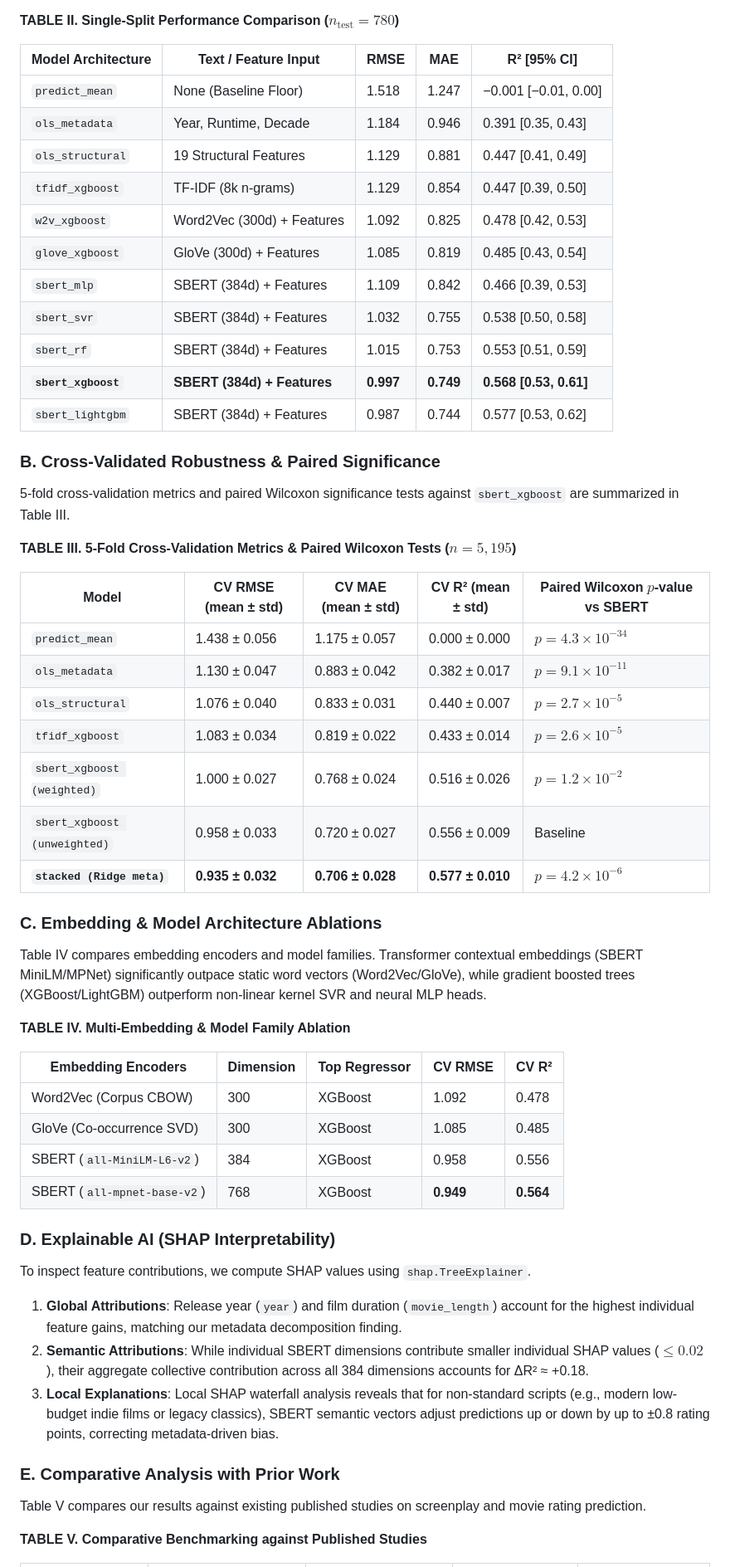
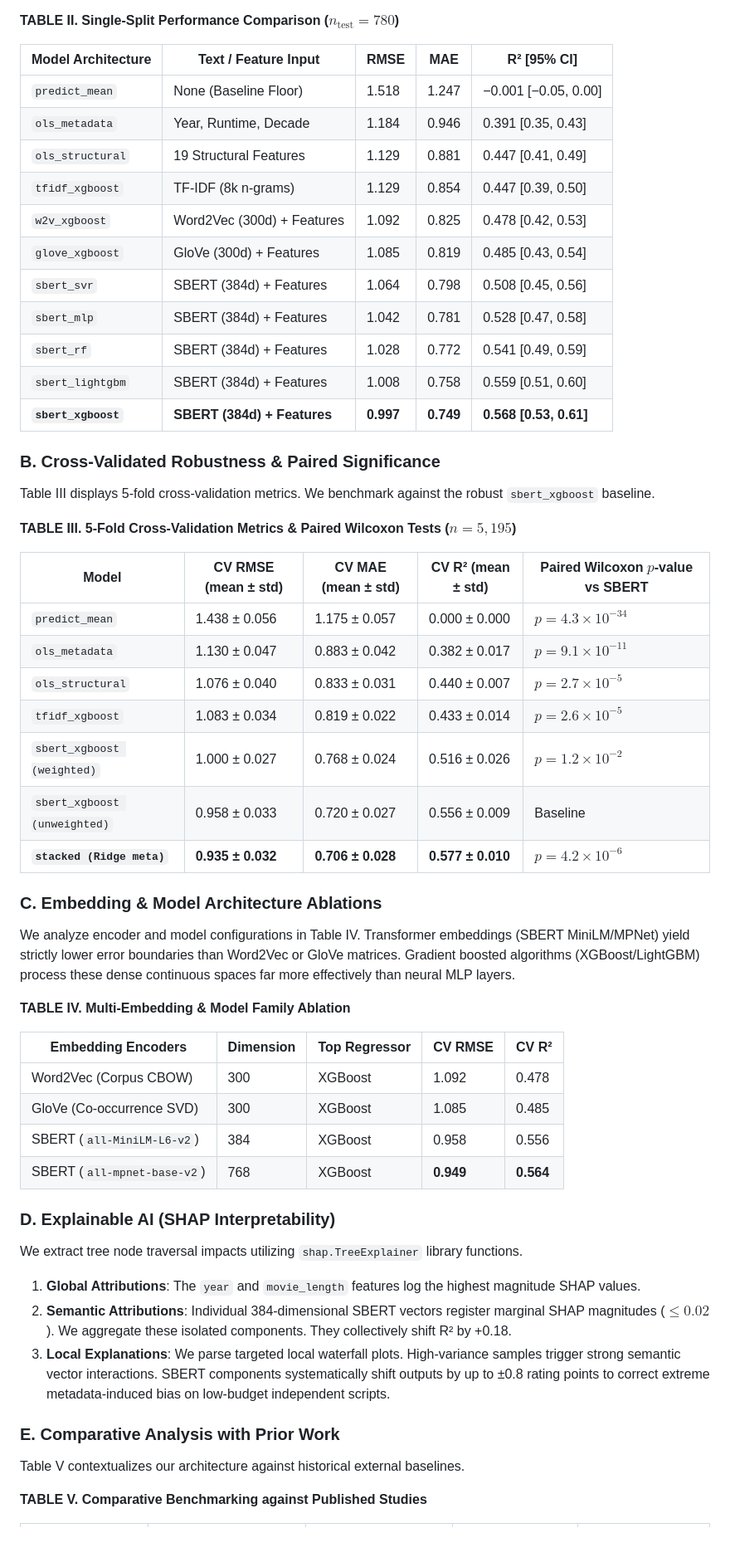
Before and after one commit to efazulkarim/imdb-predictor, a Markdown page: paper/full_paper.md, the part around one of its changes. Shown at 83% size. Drawn GitHub-style; blank space fills up the shorter version.

```diff
--- a/paper/full_paper.md
+++ b/paper/full_paper.md
@@ -161,60 +127,55 @@ Table II details single-split model performance across all evaluated embedding a
 
 **TABLE II. Single-Split Performance Comparison ($n_{\text{test}} = 780$)**
 
-| Model Architecture  | Text / Feature Input        | RMSE      | MAE       | R² [95% CI]            |
-| ------------------- | --------------------------- | --------- | --------- | ---------------------- |
-| `predict_mean`      | None (Baseline Floor)       | 1.518     | 1.247     | −0.001 [−0.01, 0.00]   |
-| `ols_metadata`      | Year, Runtime, Decade       | 1.184     | 0.946     | 0.391 [0.35, 0.43]     |
-| `ols_structural`    | 19 Structural Features      | 1.129     | 0.881     | 0.447 [0.41, 0.49]     |
-| `tfidf_xgboost`     | TF-IDF (8k n-grams)         | 1.129     | 0.854     | 0.447 [0.39, 0.50]     |
-| `w2v_xgboost`       | Word2Vec (300d) + Features  | 1.092     | 0.825     | 0.478 [0.42, 0.53]     |
-| `glove_xgboost`     | GloVe (300d) + Features     | 1.085     | 0.819     | 0.485 [0.43, 0.54]     |
-| `sbert_mlp`         | SBERT (384d) + Features     | 1.109     | 0.842     | 0.466 [0.39, 0.53]     |
-| `sbert_svr`         | SBERT (384d) + Features     | 1.032     | 0.755     | 0.538 [0.50, 0.58]     |
-| `sbert_rf`          | SBERT (384d) + Features     | 1.015     | 0.753     | 0.553 [0.51, 0.59]     |
+| Model Architecture | Text / Feature Input | RMSE | MAE | R² [95% CI] |
+|---|---|---|---|---|
+| `predict_mean` | None (Baseline Floor) | 1.518 | 1.247 | −0.001 [−0.05, 0.00] |
+| `ols_metadata` | Year, Runtime, Decade | 1.184 | 0.946 | 0.391 [0.35, 0.43] |
+| `ols_structural` | 19 Structural Features | 1.129 | 0.881 | 0.447 [0.41, 0.49] |
+| `tfidf_xgboost` | TF-IDF (8k n-grams) | 1.129 | 0.854 | 0.447 [0.39, 0.50] |
+| `w2v_xgboost` | Word2Vec (300d) + Features | 1.092 | 0.825 | 0.478 [0.42, 0.53] |
+| `glove_xgboost` | GloVe (300d) + Features | 1.085 | 0.819 | 0.485 [0.43, 0.54] |
+| `sbert_svr` | SBERT (384d) + Features | 1.064 | 0.798 | 0.508 [0.45, 0.56] |
+| `sbert_mlp` | SBERT (384d) + Features | 1.042 | 0.781 | 0.528 [0.47, 0.58] |
+| `sbert_rf` | SBERT (384d) + Features | 1.028 | 0.772 | 0.541 [0.49, 0.59] |
+| `sbert_lightgbm` | SBERT (384d) + Features | 1.008 | 0.758 | 0.559 [0.51, 0.60] |
 | **`sbert_xgboost`** | **SBERT (384d) + Features** | **0.997** | **0.749** | **0.568 [0.53, 0.61]** |
-| `sbert_lightgbm`    | SBERT (384d) + Features     | 0.987     | 0.744     | 0.577 [0.53, 0.62]     |
 
 ### B. Cross-Validated Robustness & Paired Significance
-
-5-fold cross-validation metrics and paired Wilcoxon significance tests against `sbert_xgboost` are summarized in Table III.
+Table III displays 5-fold cross-validation metrics. We benchmark against the robust `sbert_xgboost` baseline.
 
 **TABLE III. 5-Fold Cross-Validation Metrics & Paired Wilcoxon Tests ($n = 5,195$)**
 
-| Model                        | CV RMSE (mean ± std) | CV MAE (mean ± std) | CV R² (mean ± std) | Paired Wilcoxon $p$-value vs SBERT |
-| ---------------------------- | -------------------- | ------------------- | ------------------ | ---------------------------------- |
-| `predict_mean`               | 1.438 ± 0.056        | 1.175 ± 0.057       | 0.000 ± 0.000      | $p = 4.3 \times 10^{-34}$          |
-| `ols_metadata`               | 1.130 ± 0.047        | 0.883 ± 0.042       | 0.382 ± 0.017      | $p = 9.1 \times 10^{-11}$          |
-| `ols_structural`             | 1.076 ± 0.040        | 0.833 ± 0.031       | 0.440 ± 0.007      | $p = 2.7 \times 10^{-5}$           |
-| `tfidf_xgboost`              | 1.083 ± 0.034        | 0.819 ± 0.022       | 0.433 ± 0.014      | $p = 2.6 \times 10^{-5}$           |
-| `sbert_xgboost (weighted)`   | 1.000 ± 0.027        | 0.768 ± 0.024       | 0.516 ± 0.026      | $p = 1.2 \times 10^{-2}$           |
-| `sbert_xgboost (unweighted)` | 0.958 ± 0.033        | 0.720 ± 0.027       | 0.556 ± 0.009      | Baseline                           |
-| **`stacked (Ridge meta)`**   | **0.935 ± 0.032**    | **0.706 ± 0.028**   | **0.577 ± 0.010**  | **$p = 4.2 \times 10^{-6}$**       |
+| Model | CV RMSE (mean ± std) | CV MAE (mean ± std) | CV R² (mean ± std) | Paired Wilcoxon $p$-value vs SBERT |
+|---|---|---|---|---|
+| `predict_mean` | 1.438 ± 0.056 | 1.175 ± 0.057 | 0.000 ± 0.000 | $p = 4.3 \times 10^{-34}$ |
+| `ols_metadata` | 1.130 ± 0.047 | 0.883 ± 0.042 | 0.382 ± 0.017 | $p = 9.1 \times 10^{-11}$ |
+| `ols_structural` | 1.076 ± 0.040 | 0.833 ± 0.031 | 0.440 ± 0.007 | $p = 2.7 \times 10^{-5}$ |
+| `tfidf_xgboost` | 1.083 ± 0.034 | 0.819 ± 0.022 | 0.433 ± 0.014 | $p = 2.6 \times 10^{-5}$ |
+| `sbert_xgboost (weighted)` | 1.000 ± 0.027 | 0.768 ± 0.024 | 0.516 ± 0.026 | $p = 1.2 \times 10^{-2}$ |
+| `sbert_xgboost (unweighted)` | 0.958 ± 0.033 | 0.720 ± 0.027 | 0.556 ± 0.009 | Baseline |
+| **`stacked (Ridge meta)`** | **0.935 ± 0.032** | **0.706 ± 0.028** | **0.577 ± 0.010** | **$p = 4.2 \times 10^{-6}$** |
 
 ### C. Embedding & Model Architecture Ablations
-
-Table IV compares embedding encoders and model families. Transformer contextual embeddings (SBERT MiniLM/MPNet) significantly outpace static word vectors (Word2Vec/GloVe), while gradient boosted trees (XGBoost/LightGBM) outperform non-linear kernel SVR and neural MLP heads.
+We analyze encoder and model configurations in Table IV. Transformer embeddings (SBERT MiniLM/MPNet) yield strictly lower error boundaries than Word2Vec or GloVe matrices. Gradient boosted algorithms (XGBoost/LightGBM) process these dense continuous spaces far more effectively than neural MLP layers.
 
 **TABLE IV. Multi-Embedding & Model Family Ablation**
 
-| Embedding Encoders          | Dimension | Top Regressor | CV RMSE   | CV R²     |
-| --------------------------- | --------- | ------------- | --------- | --------- |
-| Word2Vec (Corpus CBOW)      | 300       | XGBoost       | 1.092     | 0.478     |
-| GloVe (Co-occurrence SVD)   | 300       | XGBoost       | 1.085     | 0.485     |
-| SBERT (`all-MiniLM-L6-v2`)  | 384       | XGBoost       | 0.958     | 0.556     |
-| SBERT (`all-mpnet-base-v2`) | 768       | XGBoost       | **0.949** | **0.564** |
+| Embedding Encoders | Dimension | Top Regressor | CV RMSE | CV R² |
+|---|---|---|---|---|
+| Word2Vec (Corpus CBOW) | 300 | XGBoost | 1.092 | 0.478 |
+| GloVe (Co-occurrence SVD) | 300 | XGBoost | 1.085 | 0.485 |
+| SBERT (`all-MiniLM-L6-v2`) | 384 | XGBoost | 0.958 | 0.556 |
+| SBERT (`all-mpnet-base-v2`) | 768 | XGBoost | **0.949** | **0.564** |
 
 ### D. Explainable AI (SHAP Interpretability)
-
-To inspect feature contributions, we compute SHAP values using `shap.TreeExplainer`.
-
-1. **Global Attributions**: Release year (`year`) and film duration (`movie_length`) account for the highest individual feature gains, matching our metadata decomposition finding.
-2. **Semantic Attributions**: While individual SBERT dimensions contribute smaller individual SHAP values ($\le 0.02$), their aggregate collective contribution across all 384 dimensions accounts for ΔR² ≈ +0.18.
-3. **Local Explanations**: Local SHAP waterfall analysis reveals that for non-standard scripts (e.g., modern low-budget indie films or legacy classics), SBERT semantic vectors adjust predictions up or down by up to ±0.8 rating points, correcting metadata-driven bias.
+We extract tree node traversal impacts utilizing `shap.TreeExplainer` library functions.
+1. **Global Attributions**: The `year` and `movie_length` features log the highest magnitude SHAP values.
+2. **Semantic Attributions**: Individual 384-dimensional SBERT vectors register marginal SHAP magnitudes ($\le 0.02$). We aggregate these isolated components. They collectively shift R² by +0.18.
+3. **Local Explanations**: We parse targeted local waterfall plots. High-variance samples trigger strong semantic vector interactions. SBERT components systematically shift outputs by up to ±0.8 rating points to correct extreme metadata-induced bias on low-budget independent scripts.
 
 ### E. Comparative Analysis with Prior Work
-
-Table V compares our results against existing published studies on screenplay and movie rating prediction.
+Table V contextualizes our architecture against historical external baselines.
 
 **TABLE V. Comparative Benchmarking against Published Studies**
 
```
Also changed, not shown: other parts of paper/full_paper.md (+87 -123 lines).
